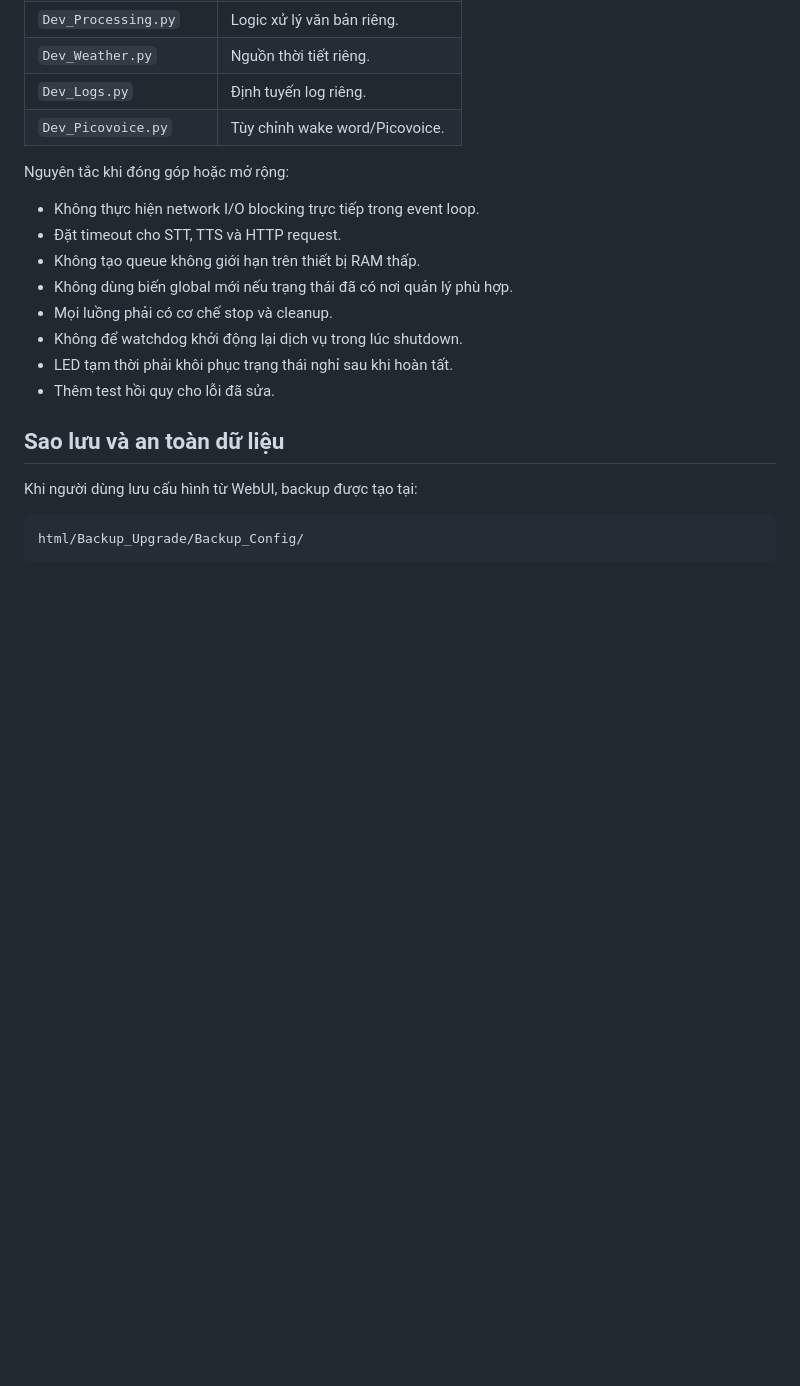
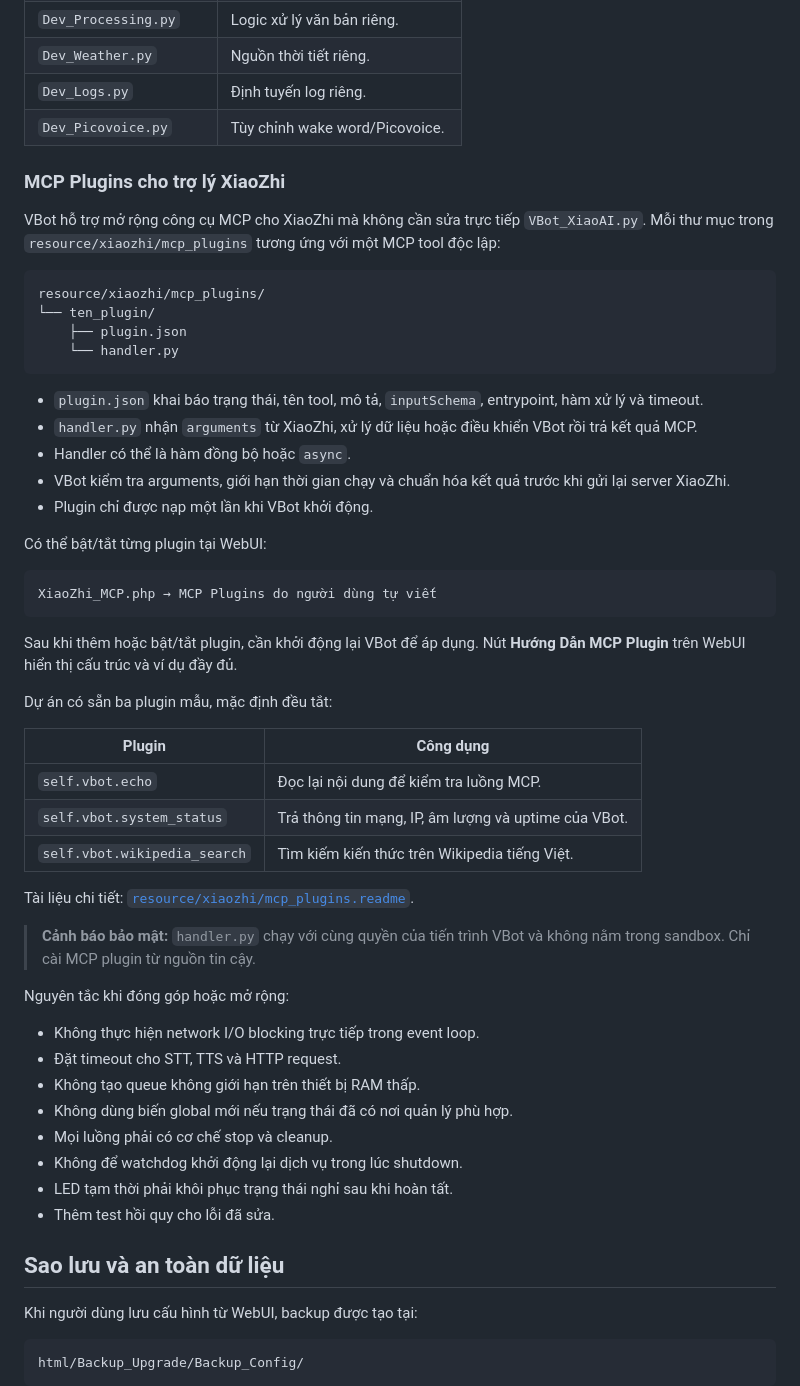
Before and after one commit to marion001/VBot_Offline, a Markdown page: README.md, the part around the change. Drawn GitHub-style; blank space fills up the shorter version.

Commit message:
26/07/2026

````diff
--- a/README.md
+++ b/README.md
@@ -590,6 +590,50 @@ Các file mở rộng:
 | `Dev_Logs.py` | Định tuyến log riêng. |
 | `Dev_Picovoice.py` | Tùy chỉnh wake word/Picovoice. |
 
+### MCP Plugins cho trợ lý XiaoZhi
+
+VBot hỗ trợ mở rộng công cụ MCP cho XiaoZhi mà không cần sửa trực tiếp
+`VBot_XiaoAI.py`. Mỗi thư mục trong `resource/xiaozhi/mcp_plugins` tương
+ứng với một MCP tool độc lập:
+
+```text
+resource/xiaozhi/mcp_plugins/
+└── ten_plugin/
+    ├── plugin.json
+    └── handler.py
+```
+
+- `plugin.json` khai báo trạng thái, tên tool, mô tả, `inputSchema`,
+  entrypoint, hàm xử lý và timeout.
+- `handler.py` nhận `arguments` từ XiaoZhi, xử lý dữ liệu hoặc điều khiển
+  VBot rồi trả kết quả MCP.
+- Handler có thể là hàm đồng bộ hoặc `async`.
+- VBot kiểm tra arguments, giới hạn thời gian chạy và chuẩn hóa kết quả
+  trước khi gửi lại server XiaoZhi.
+- Plugin chỉ được nạp một lần khi VBot khởi động.
+
+Có thể bật/tắt từng plugin tại WebUI:
+
+```text
+XiaoZhi_MCP.php → MCP Plugins do người dùng tự viết
+```
+
+Sau khi thêm hoặc bật/tắt plugin, cần khởi động lại VBot để áp dụng. Nút
+**Hướng Dẫn MCP Plugin** trên WebUI hiển thị cấu trúc và ví dụ đầy đủ.
+
+Dự án có sẵn ba plugin mẫu, mặc định đều tắt:
+
+| Plugin | Công dụng |
+|---|---|
+| `self.vbot.echo` | Đọc lại nội dung để kiểm tra luồng MCP. |
+| `self.vbot.system_status` | Trả thông tin mạng, IP, âm lượng và uptime của VBot. |
+| `self.vbot.wikipedia_search` | Tìm kiếm kiến thức trên Wikipedia tiếng Việt. |
+
+Tài liệu chi tiết: [`resource/xiaozhi/mcp_plugins.readme`](resource/xiaozhi/mcp_plugins.readme).
+
+> **Cảnh báo bảo mật:** `handler.py` chạy với cùng quyền của tiến trình
+> VBot và không nằm trong sandbox. Chỉ cài MCP plugin từ nguồn tin cậy.
+
 Nguyên tắc khi đóng góp hoặc mở rộng:
 
 - Không thực hiện network I/O blocking trực tiếp trong event loop.
````
